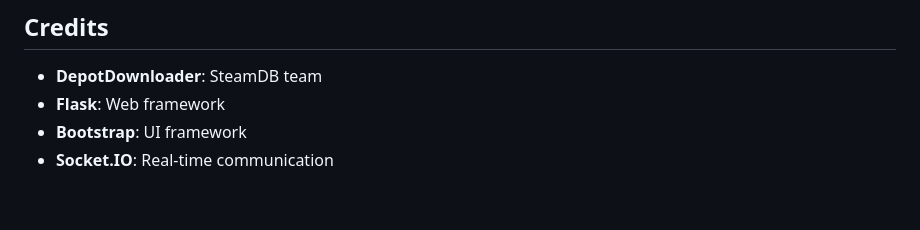
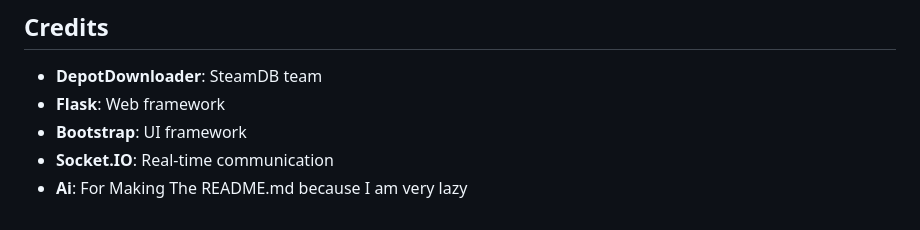
Before and after one commit to Glitched-Da-Kitty-Cat-Productions/Wallpaper-Engine-Wallpaper-Importer, a Markdown page: README.md, the part around the change. GitHub-like rendering.

```diff
--- a/README.md
+++ b/README.md
@@ -160,3 +160,4 @@ If you encounter issues:
 - **Flask**: Web framework
 - **Bootstrap**: UI framework
 - **Socket.IO**: Real-time communication
+- **Ai**: For Making The README.md because I am very lazy
```
